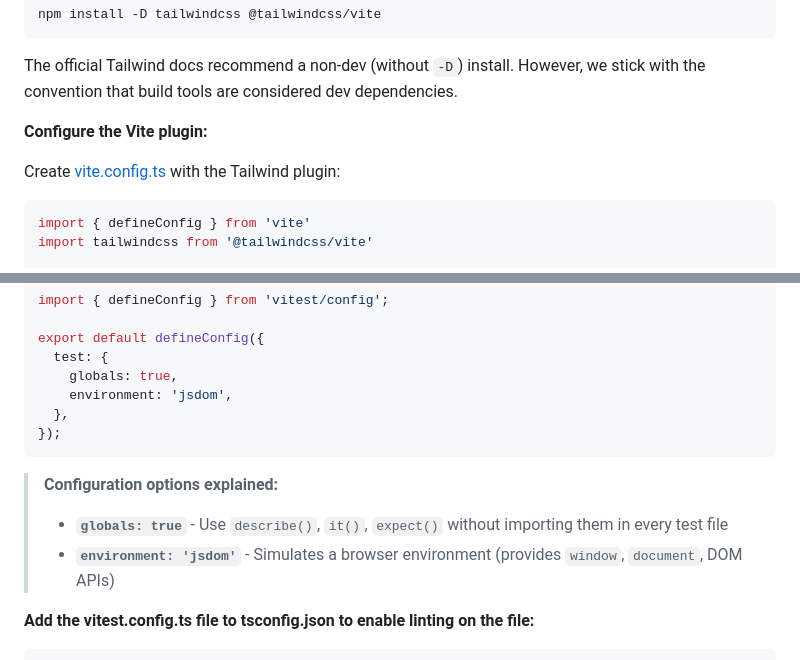
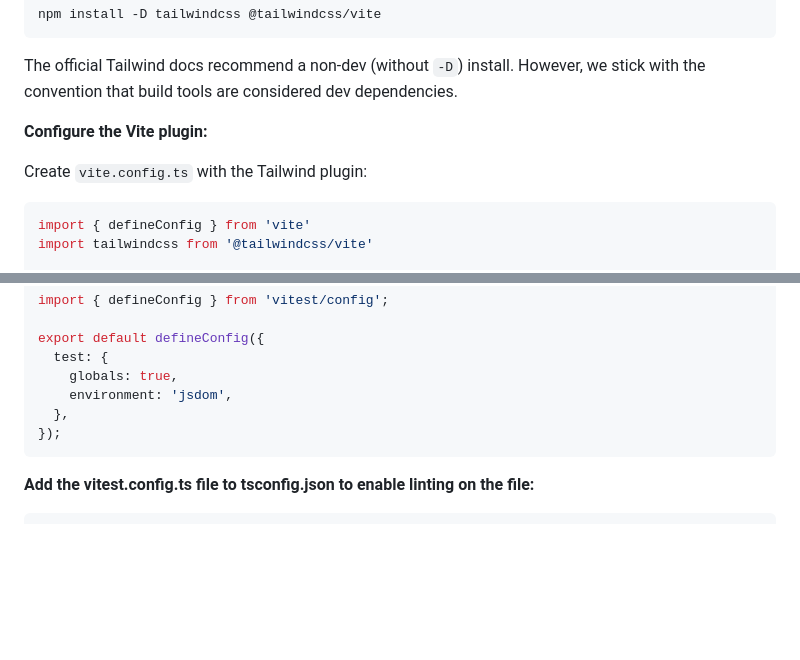
Before and after one commit to LeonardSchuler/webapp-tutorial, a Markdown page: README.md, 2 parts joined by grey strips. Drawn GitHub-style; blank space fills up the shorter version.

Commit message:
doc: fix small formatting mistakes

````diff
--- a/README.md
+++ b/README.md
@@ -246,7 +246,7 @@ The official Tailwind docs recommend a non-dev (without `-D`) install. However,
 
 **Configure the Vite plugin:**
 
-Create [vite.config.ts](vite.config.ts) with the Tailwind plugin:
+Create `vite.config.ts` with the Tailwind plugin:
 ```typescript
 import { defineConfig } from 'vite'
 import tailwindcss from '@tailwindcss/vite'
@@ -1557,11 +1557,6 @@ export default defineConfig({
 });
 ```
 
-> **Configuration options explained:**
->
-> - **`globals: true`** - Use `describe()`, `it()`, `expect()` without importing them in every test file
-> - **`environment: 'jsdom'`** - Simulates a browser environment (provides `window`, `document`, DOM APIs)
-
 **Add the vitest.config.ts file to tsconfig.json to enable linting on the file:**
 ```json
   "include": [
````
Also changed, not shown: other parts of README.md (+0 -1 lines).
